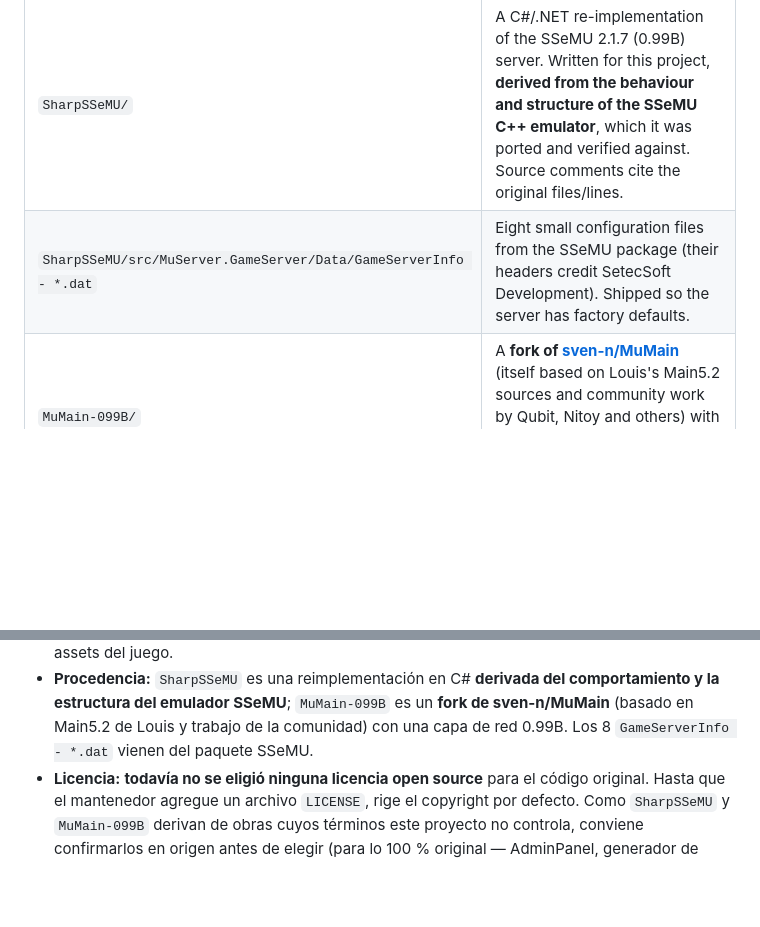
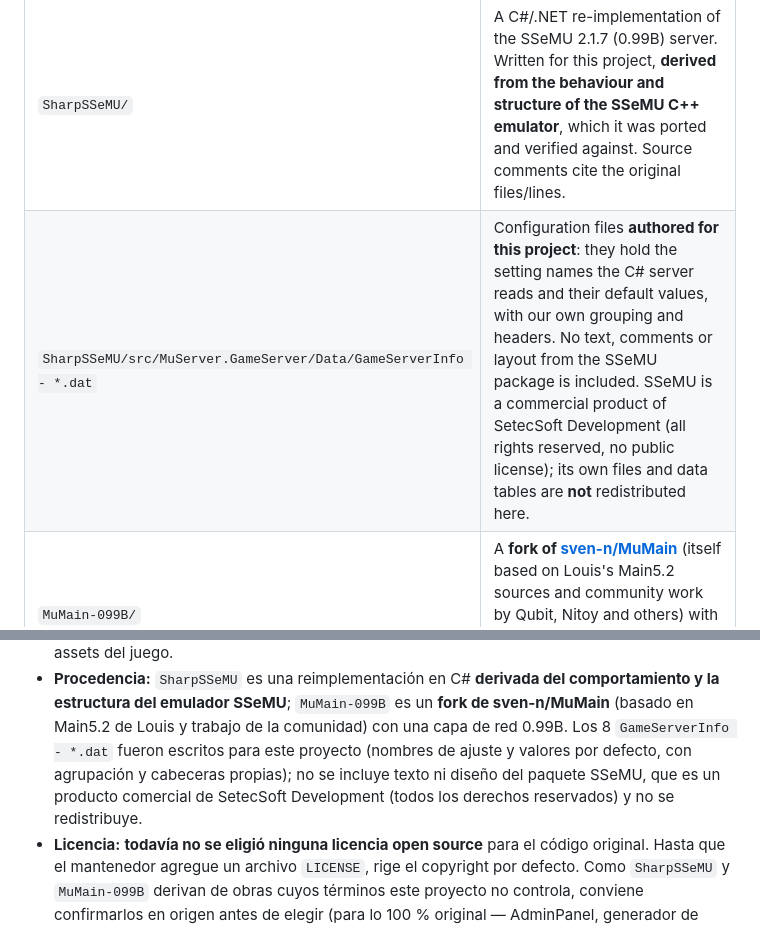
Before and after one commit to olddies/SharpSSeMU-99B, a Markdown page: NOTICE.md, 2 parts joined by grey strips. Drawn GitHub-style; blank space fills up the shorter version.

Commit message:
Rewrite GameServerInfo .dat files as project-authored config (no SSeMU text/layout); update NOTICE
Co-Authored-By: Claude Sonnet 5 <noreply@anthropic.com>

```diff
--- a/NOTICE.md
+++ b/NOTICE.md
@@ -34,7 +34,7 @@ include game assets or extracted proprietary data will not be accepted.
 | Part | Origin |
 |---|---|
 | `SharpSSeMU/` | A C#/.NET re-implementation of the SSeMU 2.1.7 (0.99B) server. Written for this project, **derived from the behaviour and structure of the SSeMU C++ emulator**, which it was ported and verified against. Source comments cite the original files/lines. |
-| `SharpSSeMU/src/MuServer.GameServer/Data/GameServerInfo - *.dat` | Eight small configuration files from the SSeMU package (their headers credit SetecSoft Development). Shipped so the server has factory defaults. |
+| `SharpSSeMU/src/MuServer.GameServer/Data/GameServerInfo - *.dat` | Configuration files **authored for this project**: they hold the setting names the C# server reads and their default values, with our own grouping and headers. No text, comments or layout from the SSeMU package is included. SSeMU is a commercial product of SetecSoft Development (all rights reserved, no public license); its own files and data tables are **not** redistributed here. |
 | `MuMain-099B/` | A **fork of [sven-n/MuMain](https://github.com/sven-n/MuMain)** (itself based on Louis's Main5.2 sources and community work by Qubit, Nitoy and others) with a 0.99B network layer added. Upstream credits are preserved in its README. |
 | `MuMain-099B/src/Protocol099B/Protocol099B.generated.h` | Generated by `tools/protogen` from the SSeMU emulator headers (struct layouts only). |
 | `MuMain-099B/src/ThirdParty/{json.hpp,stb}` | nlohmann/json (MIT), stb (public domain / MIT). |
@@ -81,7 +81,9 @@ documentation — a permissive license such as MIT or Apache-2.0 would be the us
 - **Procedencia:** `SharpSSeMU` es una reimplementación en C# **derivada del comportamiento y la
   estructura del emulador SSeMU**; `MuMain-099B` es un **fork de sven-n/MuMain** (basado en Main5.2
   de Louis y trabajo de la comunidad) con una capa de red 0.99B. Los 8 `GameServerInfo - *.dat`
-  vienen del paquete SSeMU.
+  fueron escritos para este proyecto (nombres de ajuste y valores por defecto, con agrupación y
+  cabeceras propias); no se incluye texto ni diseño del paquete SSeMU, que es un producto comercial
+  de SetecSoft Development (todos los derechos reservados) y no se redistribuye.
 - **Licencia:** **todavía no se eligió ninguna licencia open source** para el código original. Hasta
   que el mantenedor agregue un archivo `LICENSE`, rige el copyright por defecto. Como `SharpSSeMU` y
   `MuMain-099B` derivan de obras cuyos términos este proyecto no controla, conviene confirmarlos en
```
